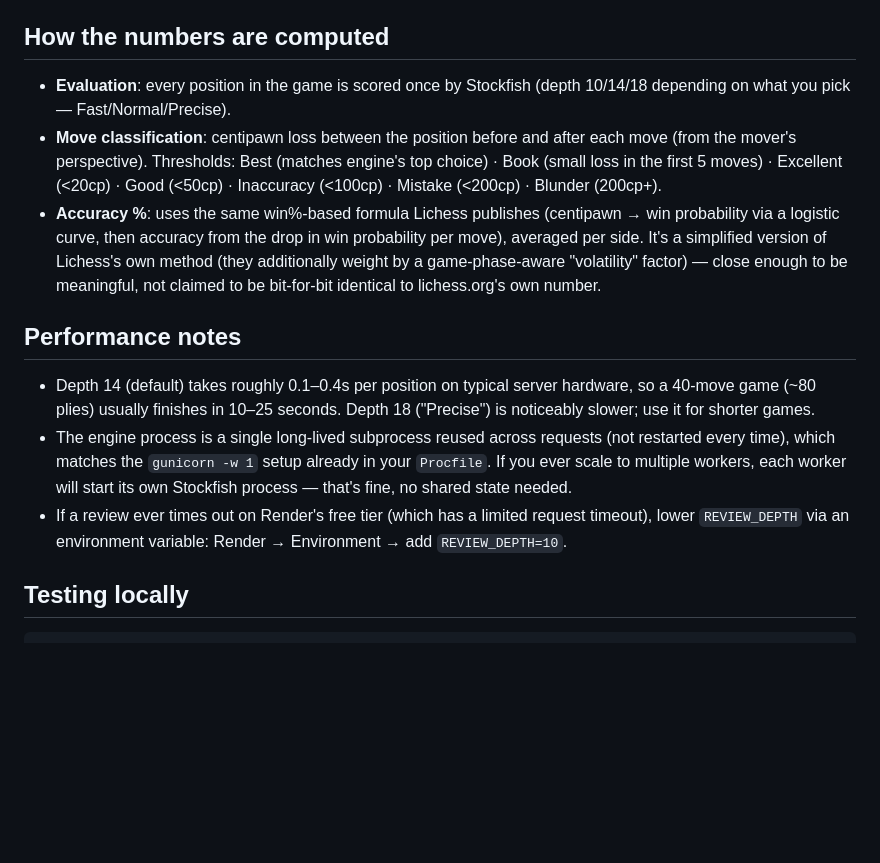
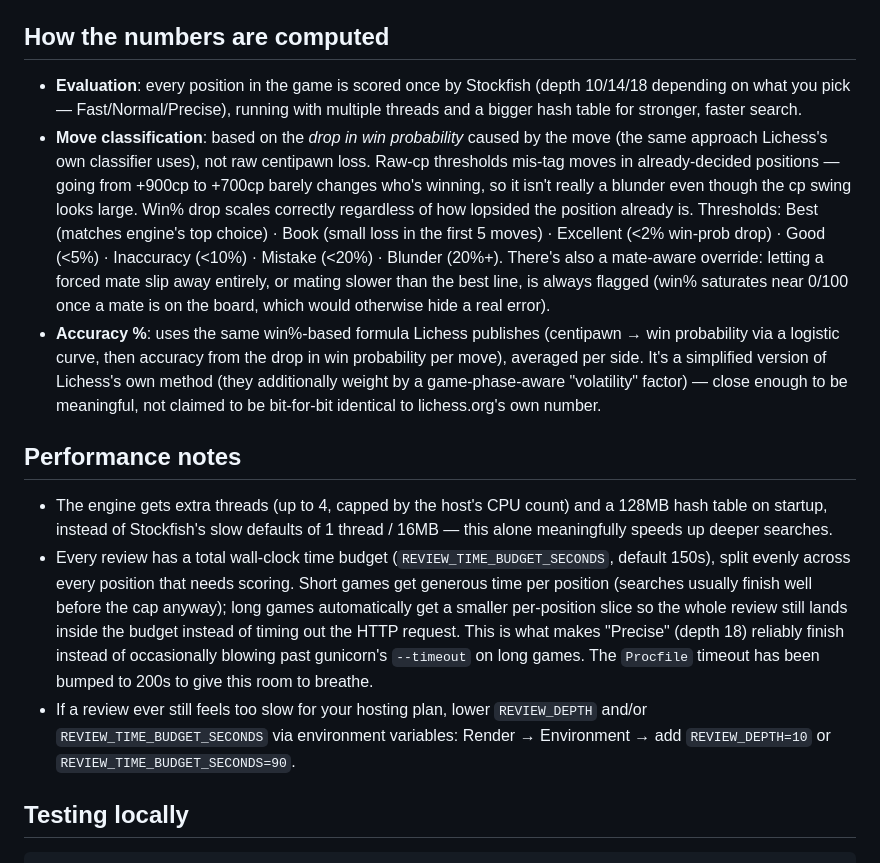
Before and after one commit to Mattrick08/mattfish-chess, a Markdown page: REVIEW_FEATURE.md, the part around the change. Drawn GitHub-style; blank space fills up the shorter version.

````diff
--- a/REVIEW_FEATURE.md
+++ b/REVIEW_FEATURE.md
@@ -32,12 +32,20 @@ it just also grabs the Stockfish binary into `bin/stockfish/` right after.
 
 ## How the numbers are computed
 - **Evaluation**: every position in the game is scored once by Stockfish
-  (depth 10/14/18 depending on what you pick — Fast/Normal/Precise).
-- **Move classification**: centipawn loss between the position before and
-  after each move (from the mover's perspective). Thresholds: Best (matches
-  engine's top choice) · Book (small loss in the first 5 moves) · Excellent
-  (<20cp) · Good (<50cp) · Inaccuracy (<100cp) · Mistake (<200cp) · Blunder
-  (200cp+).
+  (depth 10/14/18 depending on what you pick — Fast/Normal/Precise), running
+  with multiple threads and a bigger hash table for stronger, faster search.
+- **Move classification**: based on the *drop in win probability* caused by
+  the move (the same approach Lichess's own classifier uses), not raw
+  centipawn loss. Raw-cp thresholds mis-tag moves in already-decided
+  positions — going from +900cp to +700cp barely changes who's winning, so
+  it isn't really a blunder even though the cp swing looks large. Win% drop
+  scales correctly regardless of how lopsided the position already is.
+  Thresholds: Best (matches engine's top choice) · Book (small loss in the
+  first 5 moves) · Excellent (<2% win-prob drop) · Good (<5%) · Inaccuracy
+  (<10%) · Mistake (<20%) · Blunder (20%+). There's also a mate-aware
+  override: letting a forced mate slip away entirely, or mating slower than
+  the best line, is always flagged (win% saturates near 0/100 once a mate is
+  on the board, which would otherwise hide a real error).
 - **Accuracy %**: uses the same win%-based formula Lichess publishes
   (centipawn → win probability via a logistic curve, then accuracy from the
   drop in win probability per move), averaged per side. It's a simplified
@@ -46,17 +54,21 @@ it just also grabs the Stockfish binary into `bin/stockfish/` right after.
   claimed to be bit-for-bit identical to lichess.org's own number.
 
 ## Performance notes
-- Depth 14 (default) takes roughly 0.1–0.4s per position on typical server
-  hardware, so a 40-move game (~80 plies) usually finishes in 10–25 seconds.
-  Depth 18 ("Precise") is noticeably slower; use it for shorter games.
-- The engine process is a single long-lived subprocess reused across
-  requests (not restarted every time), which matches the `gunicorn -w 1`
-  setup already in your `Procfile`. If you ever scale to multiple workers,
-  each worker will start its own Stockfish process — that's fine, no shared
-  state needed.
-- If a review ever times out on Render's free tier (which has a limited
-  request timeout), lower `REVIEW_DEPTH` via an environment variable:
-  Render → Environment → add `REVIEW_DEPTH=10`.
+- The engine gets extra threads (up to 4, capped by the host's CPU count)
+  and a 128MB hash table on startup, instead of Stockfish's slow defaults of
+  1 thread / 16MB — this alone meaningfully speeds up deeper searches.
+- Every review has a total wall-clock time budget (`REVIEW_TIME_BUDGET_SECONDS`,
+  default 150s), split evenly across every position that needs scoring. Short
+  games get generous time per position (searches usually finish well before
+  the cap anyway); long games automatically get a smaller per-position slice
+  so the whole review still lands inside the budget instead of timing out
+  the HTTP request. This is what makes "Precise" (depth 18) reliably finish
+  instead of occasionally blowing past gunicorn's `--timeout` on long games.
+  The `Procfile` timeout has been bumped to 200s to give this room to breathe.
+- If a review ever still feels too slow for your hosting plan, lower
+  `REVIEW_DEPTH` and/or `REVIEW_TIME_BUDGET_SECONDS` via environment
+  variables: Render → Environment → add `REVIEW_DEPTH=10` or
+  `REVIEW_TIME_BUDGET_SECONDS=90`.
 
 ## Testing locally
 ```
````
